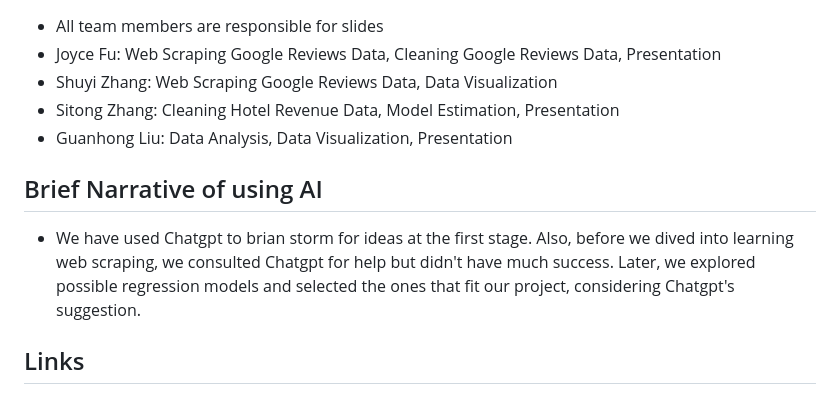
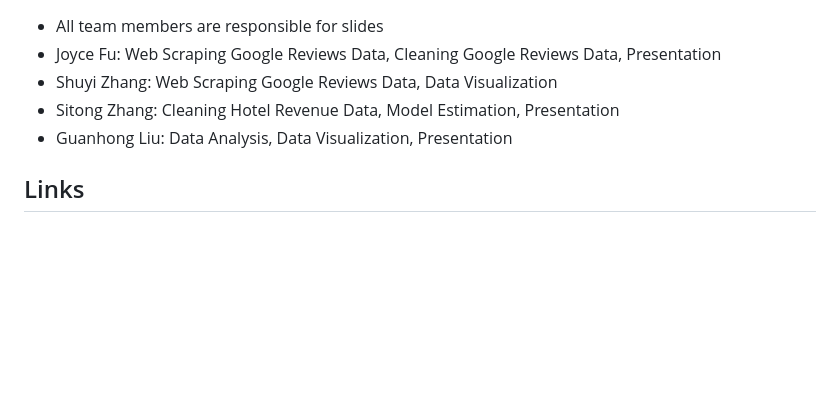
Before and after one commit to MaxwelllzZ/Survivals_MACS30112FP, a Markdown page: README.md, the part around the change. Rendered like a GitHub page; blank space fills up the shorter version.

```diff
--- a/README.md
+++ b/README.md
@@ -89,9 +89,6 @@ python final_code.py
 - Sitong Zhang: Cleaning Hotel Revenue Data, Model Estimation, Presentation
 - Guanhong Liu: Data Analysis, Data Visualization, Presentation
 
-## Brief Narrative of using AI
-- We have used Chatgpt to brian storm for ideas at the first stage. Also, before we dived into learning web scraping, we consulted Chatgpt for help but didn't have much success. Later, we explored possible regression models and selected the ones that fit our project, considering Chatgpt's suggestion.
-
 ## Links
 - link to the in-class presentation slides: https://docs.google.com/presentation/d/1D-oqwv20HpieeWVBs7Tvtis7JcCGzB67PGVg6JB_NME/edit?usp=sharing
 - link to updated presentation slides: https://docs.google.com/presentation/d/1Tf1P0YFRJqrN5RU0rkUoPds0dFiFBEIw/edit?usp=sharing&ouid=107945641793803142854&rtpof=true&sd=true
```
